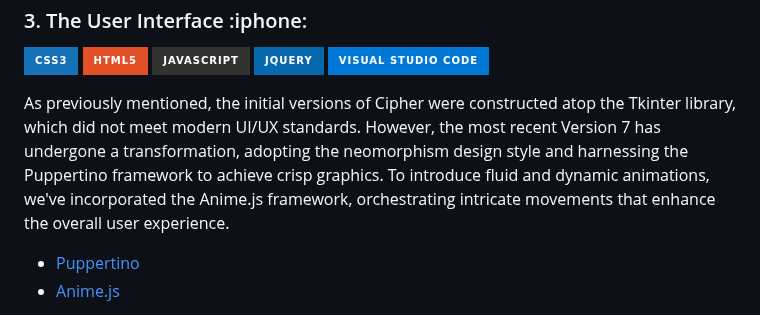
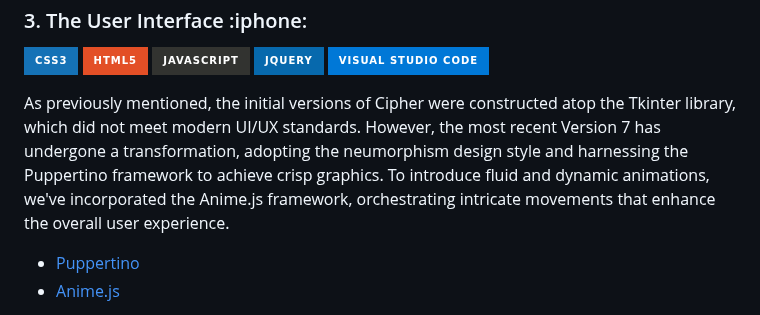
Before and after one commit to ranveerchaudhary/Cipher, a Markdown page: README.md, the part around the change. GitHub-like rendering; badges without logos.

```diff
--- a/README.md
+++ b/README.md
@@ -104,7 +104,7 @@ Version 2 marked a significant evolution, introducing password analysis through
 ![Visual Studio Code](https://img.shields.io/badge/Visual%20Studio%20Code-0078d7.svg?style=for-the-badge&logo=visual-studio-code&logoColor=white)
 
 <p>
-As previously mentioned, the initial versions of Cipher were constructed atop the Tkinter library, which did not meet modern UI/UX standards. However, the most recent Version 7 has undergone a transformation, adopting the neomorphism design style and harnessing the Puppertino framework to achieve crisp graphics. To introduce fluid and dynamic animations, we've incorporated the Anime.js framework, orchestrating intricate movements that enhance the overall user experience.
+As previously mentioned, the initial versions of Cipher were constructed atop the Tkinter library, which did not meet modern UI/UX standards. However, the most recent Version 7 has undergone a transformation, adopting the neumorphism design style and harnessing the Puppertino framework to achieve crisp graphics. To introduce fluid and dynamic animations, we've incorporated the Anime.js framework, orchestrating intricate movements that enhance the overall user experience.
 
 <ul>
   <li> <a href = "https://github.com/codedgar/Puppertino">Puppertino</a> </li>
```
